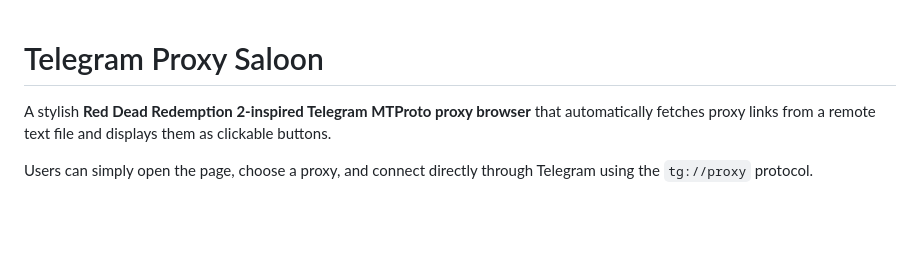
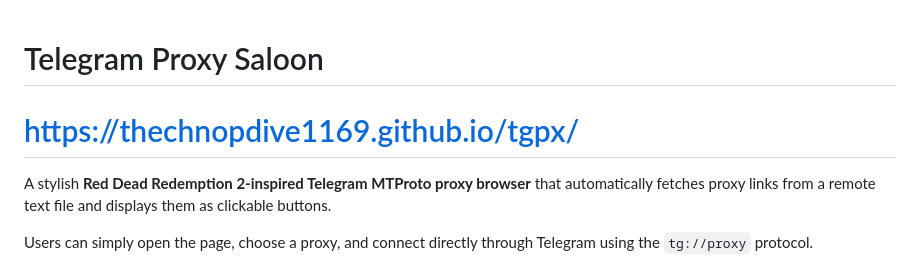
Before and after one commit to thechnopdive1169/tgpx, a Markdown page: README.md, the part around the change. Rendered like a GitHub page; blank space fills up the shorter version.

```diff
--- a/README.md
+++ b/README.md
@@ -1,4 +1,6 @@
 # Telegram Proxy Saloon
+
+# https://thechnopdive1169.github.io/tgpx/
 
 A stylish **Red Dead Redemption 2-inspired Telegram MTProto proxy browser** that automatically fetches proxy links from a remote text file and displays them as clickable buttons.
 
```
